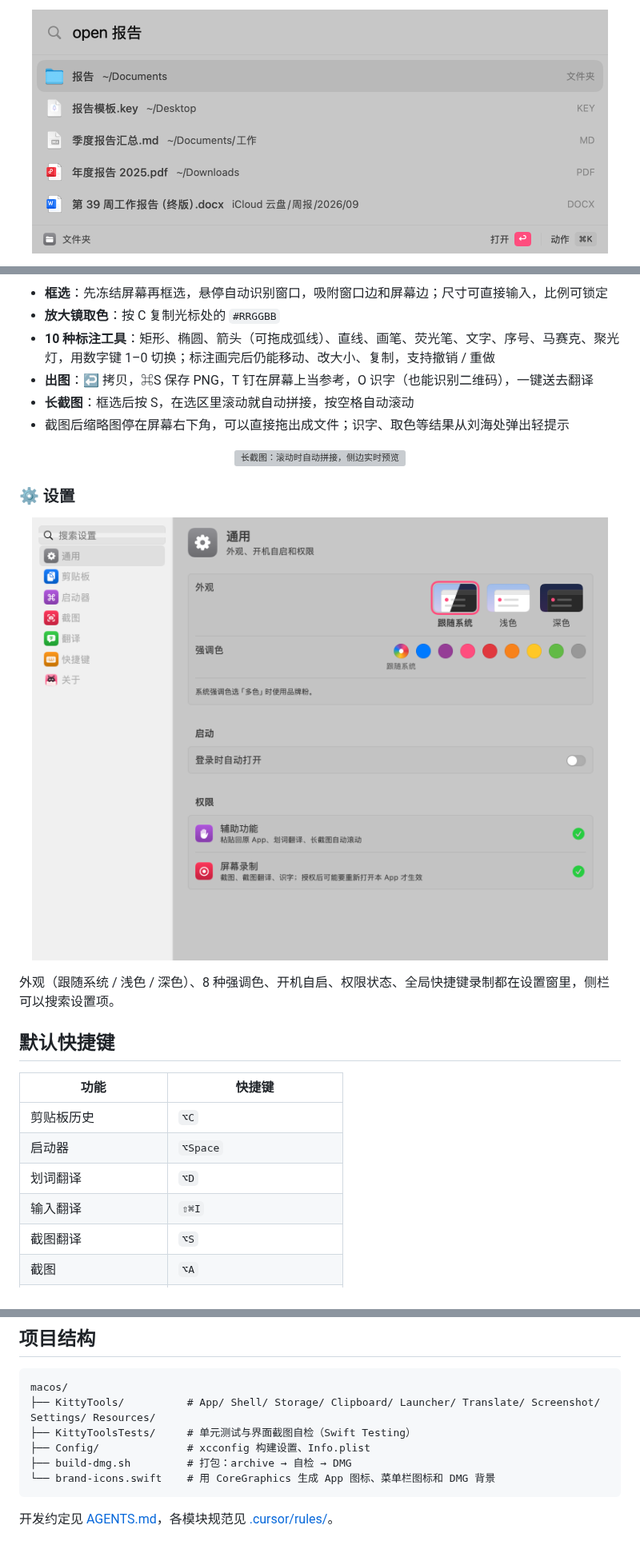
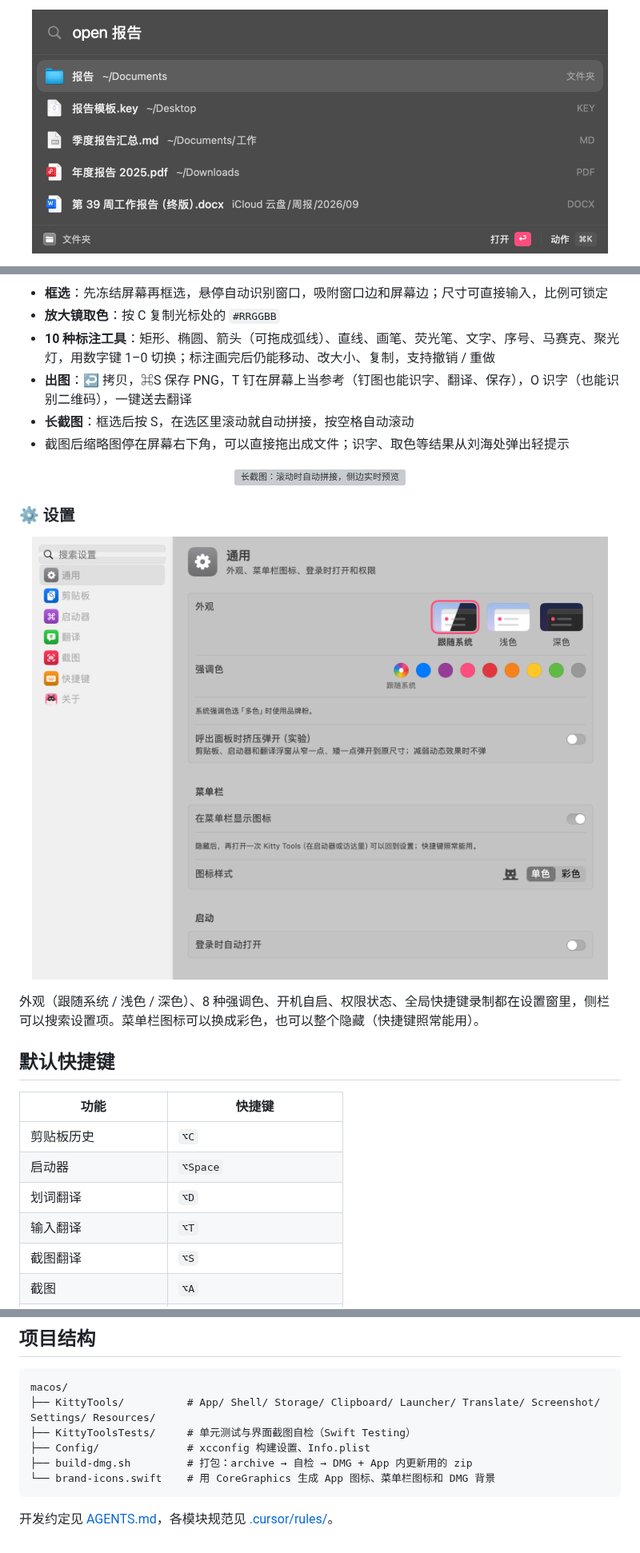
Before and after one commit to YyAdnBug/kitty-tools, a Markdown page: README.md, 3 parts joined by grey strips. Shown at 80% size. Rendered like a GitHub page; pictures changed too: docs/images/launcher-files.png, docs/images/settings.png; grey boxes are pictures that could not be loaded.

````diff
--- a/README.md
+++ b/README.md
@@ -76,7 +82,7 @@ Kitty Tools 用 Swift 6 + SwiftUI / AppKit 写成，常驻菜单栏、不占程
 - **框选**：先冻结屏幕再框选，悬停自动识别窗口，吸附窗口边和屏幕边；尺寸可直接输入，比例可锁定
 - **放大镜取色**：按 C 复制光标处的 `#RRGGBB`
 - **10 种标注工具**：矩形、椭圆、箭头（可拖成弧线）、直线、画笔、荧光笔、文字、序号、马赛克、聚光灯，用数字键 1–0 切换；标注画完后仍能移动、改大小、复制，支持撤销 / 重做
-- **出图**：↩ 拷贝，⌘S 保存 PNG，T 钉在屏幕上当参考，O 识字（也能识别二维码），一键送去翻译
+- **出图**：↩ 拷贝，⌘S 保存 PNG，T 钉在屏幕上当参考（钉图也能识字、翻译、保存），O 识字（也能识别二维码），一键送去翻译
 - **长截图**：框选后按 S，在选区里滚动就自动拼接，按空格自动滚动
 - 截图后缩略图停在屏幕右下角，可以直接拖出成文件；识字、取色等结果从刘海处弹出轻提示
 
@@ -91,6 +97,6 @@ Kitty Tools 用 Swift 6 + SwiftUI / AppKit 写成，常驻菜单栏、不占程
 </p>
 
-外观（跟随系统 / 浅色 / 深色）、8 种强调色、开机自启、权限状态、全局快捷键录制都在设置窗里，侧栏可以搜索设置项。
+外观（跟随系统 / 浅色 / 深色）、8 种强调色、开机自启、权限状态、全局快捷键录制都在设置窗里，侧栏可以搜索设置项。菜单栏图标可以换成彩色，也可以整个隐藏（快捷键照常能用）。
 
 ## 默认快捷键
 
@@ -99,7 +105,7 @@ Kitty Tools 用 Swift 6 + SwiftUI / AppKit 写成，常驻菜单栏、不占程
 | 剪贴板历史 | `⌥C` |
 | 启动器 | `⌥Space` |
 | 划词翻译 | `⌥D` |
-| 输入翻译 | `⇧⌘I` |
+| 输入翻译 | `⌥T` |
 | 截图翻译 | `⌥S` |
 | 截图 | `⌥A` |
 | 截取上次区域 | `⌥X` |
@@ -148,7 +160,7 @@ macos/
 ├── KittyTools/          # App/ Shell/ Storage/ Clipboard/ Launcher/ Translate/ Screenshot/ Settings/ Resources/
 ├── KittyToolsTests/     # 单元测试与界面截图自检（Swift Testing）
 ├── Config/              # xcconfig 构建设置、Info.plist
-├── build-dmg.sh         # 打包：archive → 自检 → DMG
+├── build-dmg.sh         # 打包：archive → 自检 → DMG + App 内更新用的 zip
 └── brand-icons.swift    # 用 CoreGraphics 生成 App 图标、菜单栏图标和 DMG 背景
 ```
 
````
Also changed, not shown: other parts of README.md (+29 -17 lines), docs/images/clipboard.png, docs/images/launcher-calc.png, docs/images/launcher-kill.png (added), docs/images/welcome.png.
